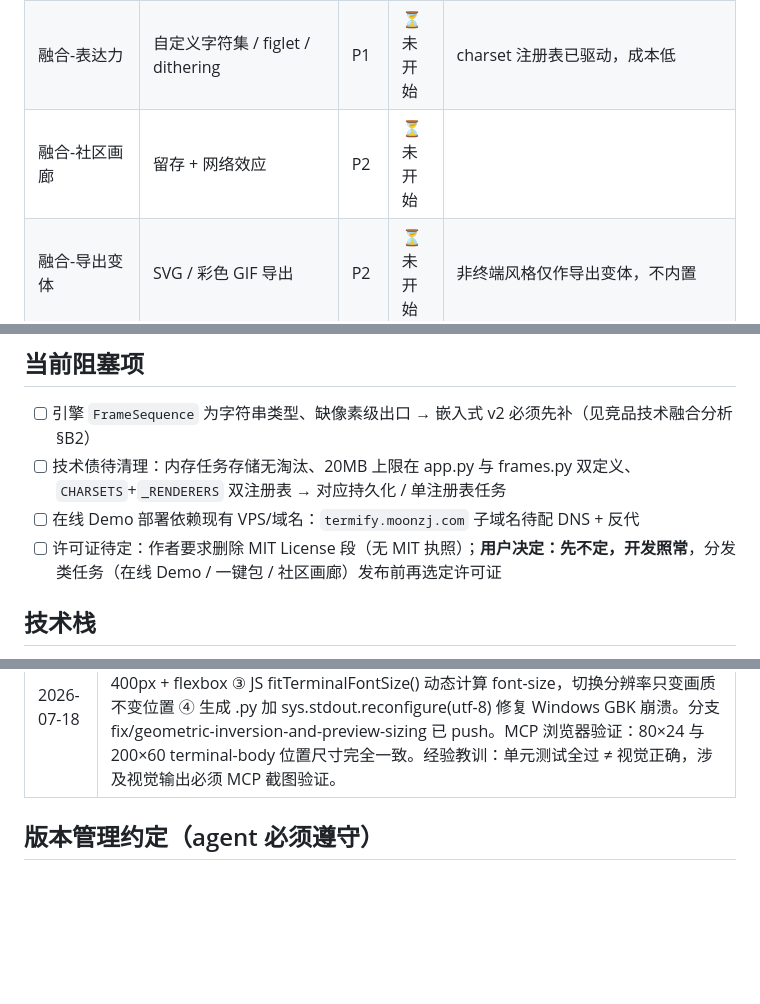
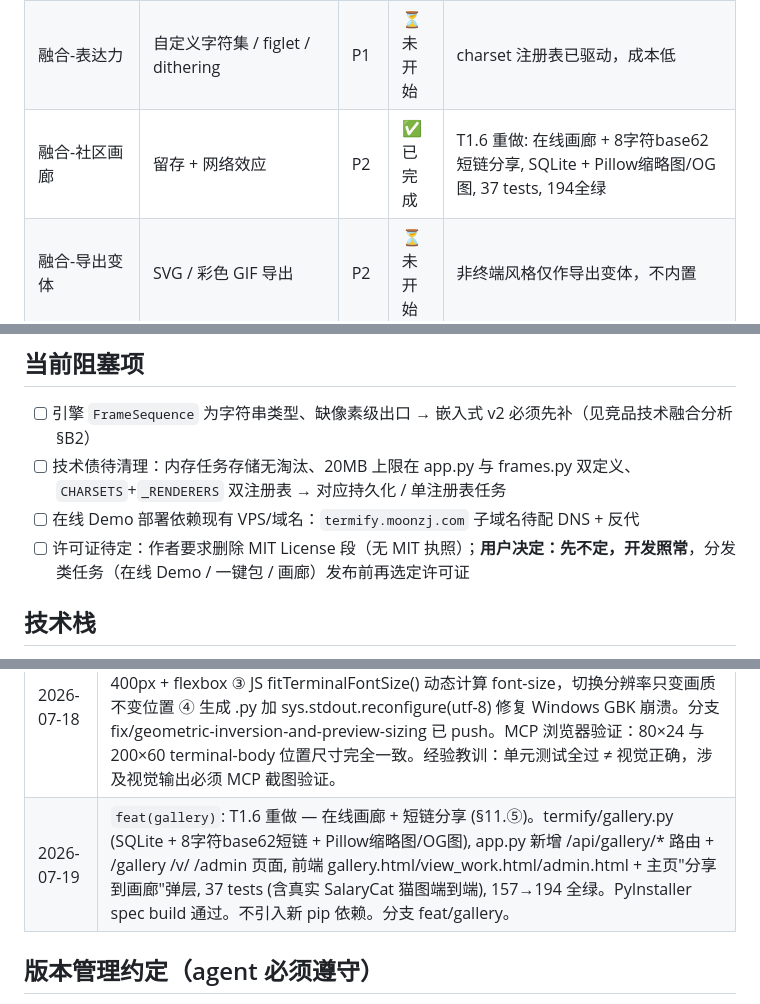
Before and after one commit to ZhangJing-gugugaga/Termify, a Markdown page: .project-state.md, 3 parts joined by grey strips. GitHub-like rendering; blank space fills up the shorter version.

Commit message:
docs(state): 画廊 T1.6 完成 (§11.⑤), 194 tests, 变更日志追加

```diff
--- a/.project-state.md
+++ b/.project-state.md
@@ -31,7 +31,7 @@ state_revision: 1
 | 融合-分享链接/recipe | 可带走文件 + 分享 | P1 | ⏳ 未开始 | 护城河放大器 |
 | 融合-性能优化 | numpy 向量化 + ColorCache + 脏矩形 diff | P1 | ⏳ 未开始 | 热路径在 charset.py 逐 cell 映射 |
 | 融合-表达力 | 自定义字符集 / figlet / dithering | P1 | ⏳ 未开始 | charset 注册表已驱动，成本低 |
-| 融合-社区画廊 | 留存 + 网络效应 | P2 | ⏳ 未开始 | |
+| 融合-社区画廊 | 留存 + 网络效应 | P2 | ✅ 已完成 | T1.6 重做: 在线画廊 + 8字符base62短链分享, SQLite + Pillow缩略图/OG图, 37 tests, 194全绿 |
 | 融合-导出变体 | SVG / 彩色 GIF 导出 | P2 | ⏳ 未开始 | 非终端风格仅作导出变体，不内置 |
 | 融合-嵌入式 v2 | 单色 OLED → RLE → RGB TFT | P2 | ⏳ 未开始 | 需先补引擎像素级出口 |
 | 融合-浏览器轻量 WASM 预览 | 仅预览增强 | P2 | ⏳ 未开始 | 不碰核心导出 |
@@ -59,7 +59,7 @@ state_revision: 1
 - [ ] 引擎 `FrameSequence` 为字符串类型、缺像素级出口 → 嵌入式 v2 必须先补（见竞品技术融合分析 §B2）
 - [ ] 技术债待清理：内存任务存储无淘汰、20MB 上限在 app.py 与 frames.py 双定义、`CHARSETS`+`_RENDERERS` 双注册表 → 对应持久化 / 单注册表任务
 - [ ] 在线 Demo 部署依赖现有 VPS/域名：`termify.moonzj.com` 子域名待配 DNS + 反代
-- [ ] 许可证待定：作者要求删除 MIT License 段（无 MIT 执照）；**用户决定：先不定，开发照常**，分发类任务（在线 Demo / 一键包 / 社区画廊）发布前再选定许可证
+- [ ] 许可证待定：作者要求删除 MIT License 段（无 MIT 执照）；**用户决定：先不定，开发照常**，分发类任务（在线 Demo / 一键包 / 画廊）发布前再选定许可证
 
 ## 技术栈
 - 后端：Python 3.10+ / Flask / Pillow
@@ -92,6 +92,7 @@ state_revision: 1
 | 2026-07-18 | `feat(pyinstaller)`: 桌面独立包 (termify_launcher.py + termify.spec + version_info + icon), +7 tests 150→157 |
 | 2026-07-18 | `fix(pyinstaller)`: version_info.txt 修正为 VSVersionInfo(ffi=, kids=[]) 格式; T14 改为真实 build 验证; .gitignore 加 build/dist |
 | 2026-07-18 | `fix(geometric+preview)`: ① `_otsu_threshold` off-by-one（hist[:threshold]→hist[:threshold+1]）修复几何风格反转 ② 预览窗口固定高度 400px + flexbox ③ JS fitTerminalFontSize() 动态计算 font-size，切换分辨率只变画质不变位置 ④ 生成 .py 加 sys.stdout.reconfigure(utf-8) 修复 Windows GBK 崩溃。分支 fix/geometric-inversion-and-preview-sizing 已 push。MCP 浏览器验证：80×24 与 200×60 terminal-body 位置尺寸完全一致。经验教训：单元测试全过 ≠ 视觉正确，涉及视觉输出必须 MCP 截图验证。 |
+| 2026-07-19 | `feat(gallery)`: T1.6 重做 — 在线画廊 + 短链分享 (§11.⑤)。termify/gallery.py (SQLite + 8字符base62短链 + Pillow缩略图/OG图), app.py 新增 /api/gallery/* 路由 + /gallery /v/<id> /admin 页面, 前端 gallery.html/view_work.html/admin.html + 主页"分享到画廊"弹层, 37 tests (含真实 SalaryCat 猫图端到端), 157→194 全绿。PyInstaller spec build 通过。不引入新 pip 依赖。分支 feat/gallery。 |
 
 ## 版本管理约定（agent 必须遵守）
 - 仓库：`main` 受保护；开发走 `type/scope` 分支（feat/fix/docs/refactor/perf/test/chore），push origin 后提 PR，**agent 不自动 merge main**。
```
